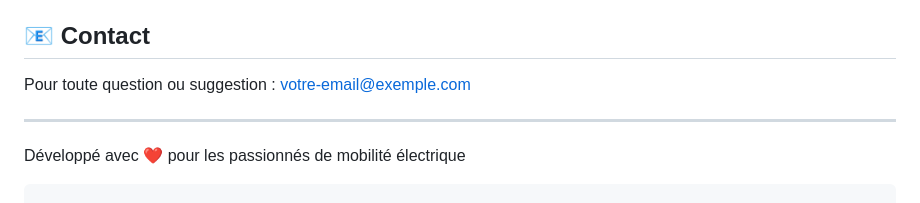
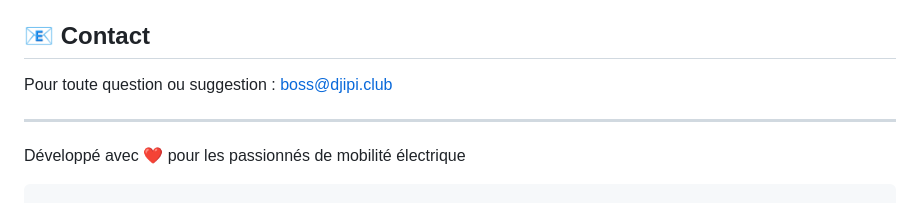
Before and after one commit to SuperDjipi/CarWatt, a Markdown page: README.md, the part around the change. GitHub-like rendering.

Commit message:
menues modifs avant publication 2

```diff
--- a/README.md
+++ b/README.md
@@ -175,7 +175,7 @@ Ce projet est sous licence MIT. Voir le fichier [LICENSE](LICENSE) pour plus de
 
 ## 📧 Contact
 
-Pour toute question ou suggestion : [votre-email@exemple.com](mailto:votre-email@exemple.com)
+Pour toute question ou suggestion : [boss@djipi.club](mailto:votre-email@exemple.com)
 
 ---
 
```
